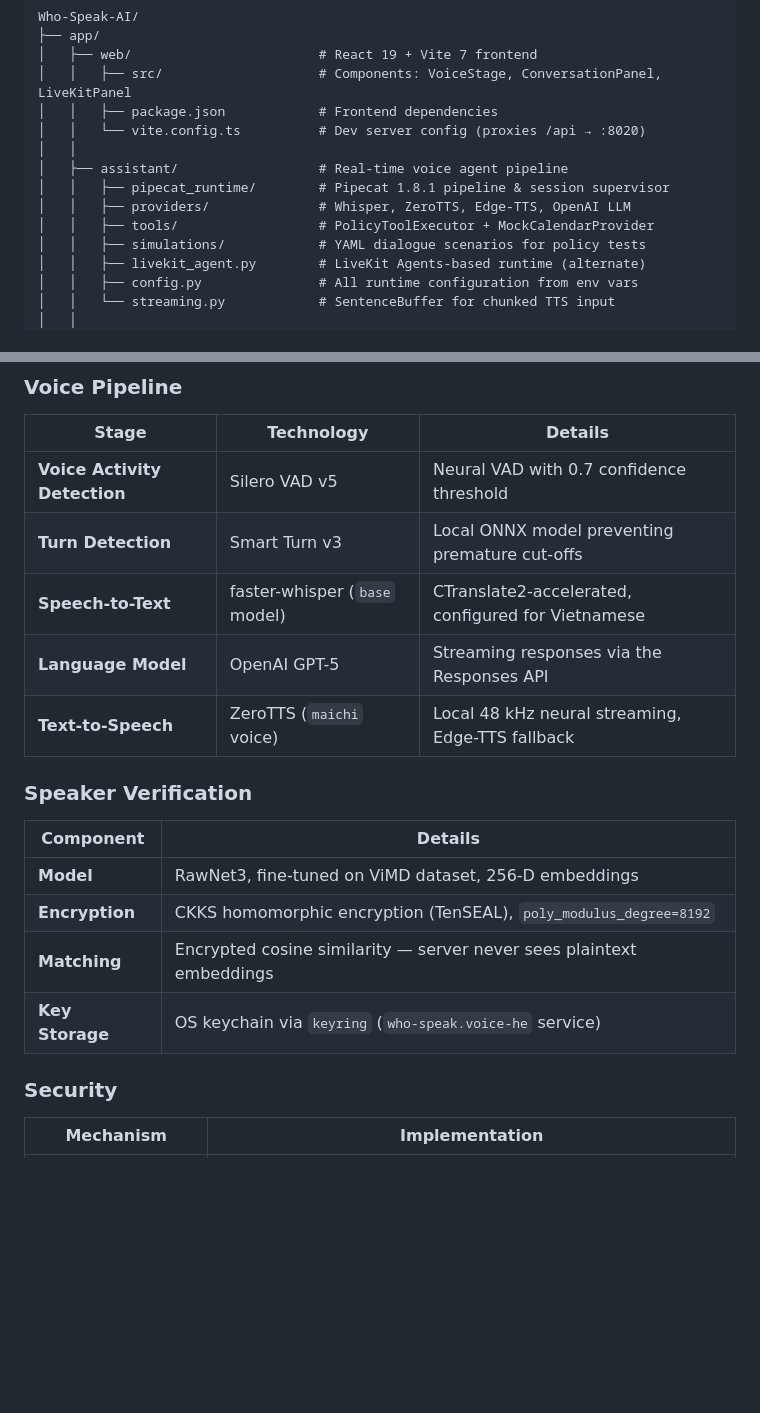
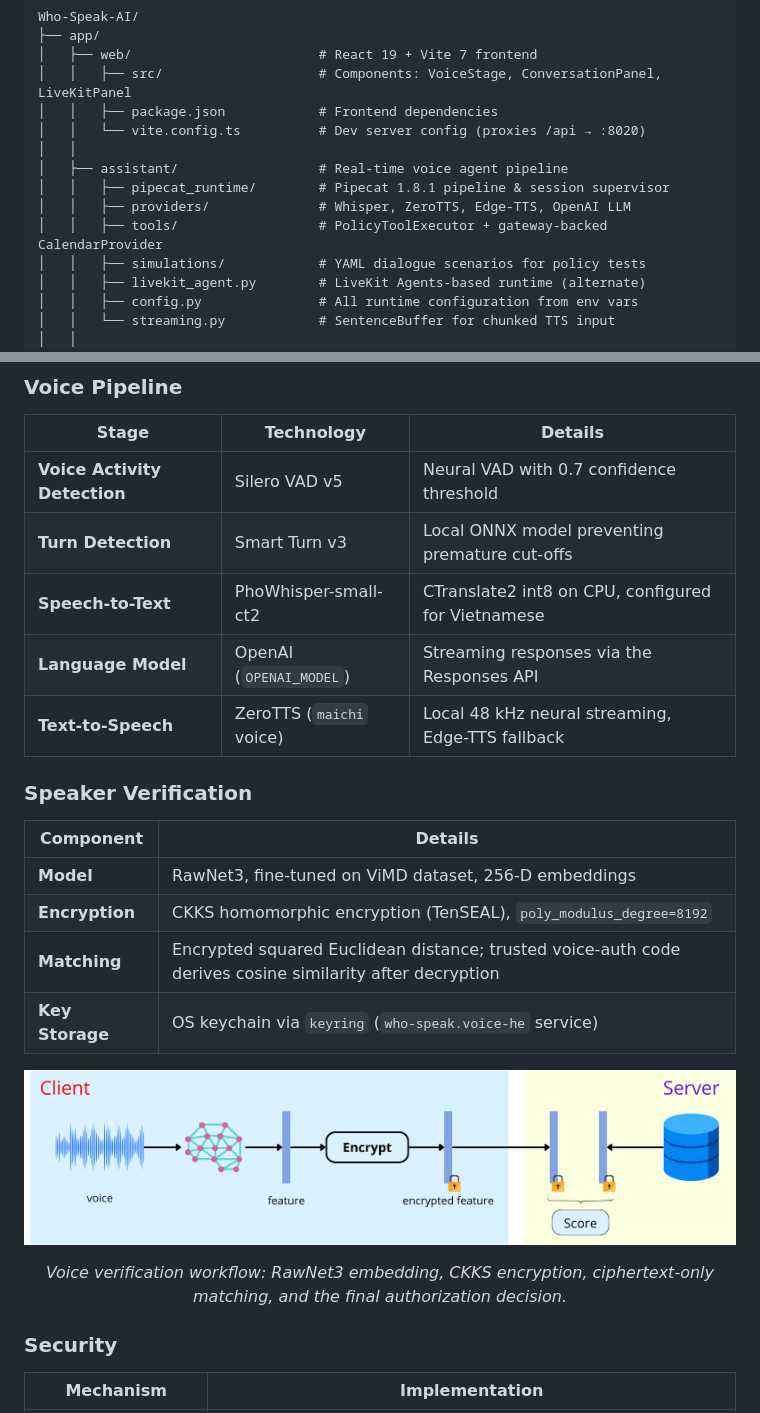
Before and after one commit to beaver-felix/Who-Speak-AI, a Markdown page: README.md, 2 parts joined by grey strips. GitHub-like rendering; pictures changed too: img/speak_verification.png (added); blank space fills up the shorter version.

```diff
--- a/README.md
+++ b/README.md
@@ -146,7 +163,7 @@ Who-Speak-AI/
 │   ├── assistant/                  # Real-time voice agent pipeline
 │   │   ├── pipecat_runtime/        # Pipecat 1.8.1 pipeline & session supervisor
 │   │   ├── providers/              # Whisper, ZeroTTS, Edge-TTS, OpenAI LLM
-│   │   ├── tools/                  # PolicyToolExecutor + MockCalendarProvider
+│   │   ├── tools/                  # PolicyToolExecutor + gateway-backed CalendarProvider
 │   │   ├── simulations/            # YAML dialogue scenarios for policy tests
 │   │   ├── livekit_agent.py        # LiveKit Agents-based runtime (alternate)
 │   │   ├── config.py               # All runtime configuration from env vars
@@ -181,8 +198,8 @@ Who-Speak-AI/
 |-------|-----------|---------|
 | **Voice Activity Detection** | Silero VAD v5 | Neural VAD with 0.7 confidence threshold |
 | **Turn Detection** | Smart Turn v3 | Local ONNX model preventing premature cut-offs |
-| **Speech-to-Text** | faster-whisper (`base` model) | CTranslate2-accelerated, configured for Vietnamese |
-| **Language Model** | OpenAI GPT-5 | Streaming responses via the Responses API |
+| **Speech-to-Text** | PhoWhisper-small-ct2 | CTranslate2 int8 on CPU, configured for Vietnamese |
+| **Language Model** | OpenAI (`OPENAI_MODEL`) | Streaming responses via the Responses API |
 | **Text-to-Speech** | ZeroTTS (`maichi` voice) | Local 48 kHz neural streaming, Edge-TTS fallback |
 
 ### Speaker Verification
@@ -191,8 +208,12 @@ Who-Speak-AI/
 |-----------|---------|
 | **Model** | RawNet3, fine-tuned on ViMD dataset, 256-D embeddings |
 | **Encryption** | CKKS homomorphic encryption (TenSEAL), `poly_modulus_degree=8192` |
-| **Matching** | Encrypted cosine similarity — server never sees plaintext embeddings |
+| **Matching** | Encrypted squared Euclidean distance; trusted voice-auth code derives cosine similarity after decryption |
 | **Key Storage** | OS keychain via `keyring` (`who-speak.voice-he` service) |
+
+![Voice verification workflow](img/speak_verification.png)
+
+<p align="center"><em>Voice verification workflow: RawNet3 embedding, CKKS encryption, ciphertext-only matching, and the final authorization decision.</em></p>
 
 ### Security
 
```
Also changed, not shown: other parts of README.md (+39 -22 lines), 1 other file.
